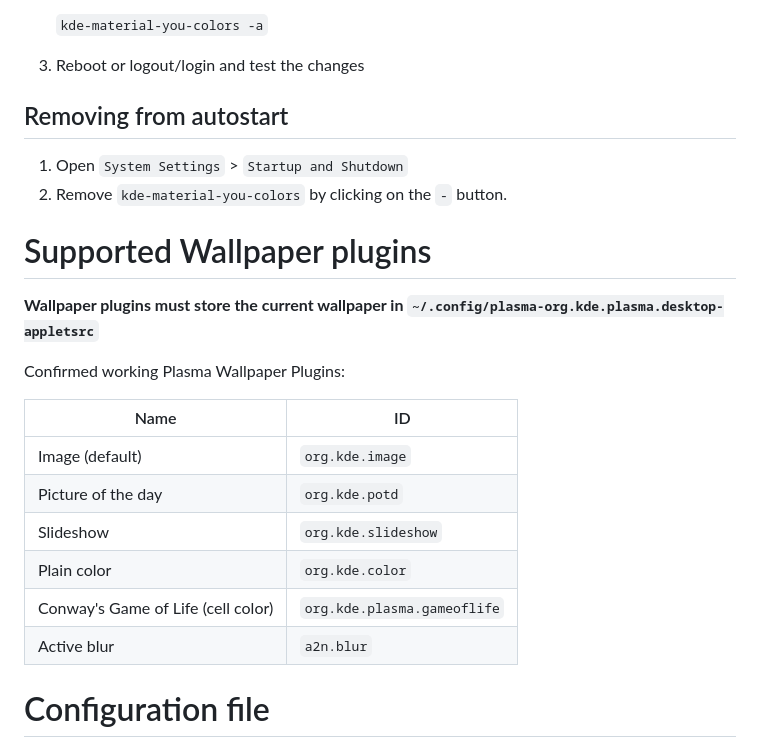
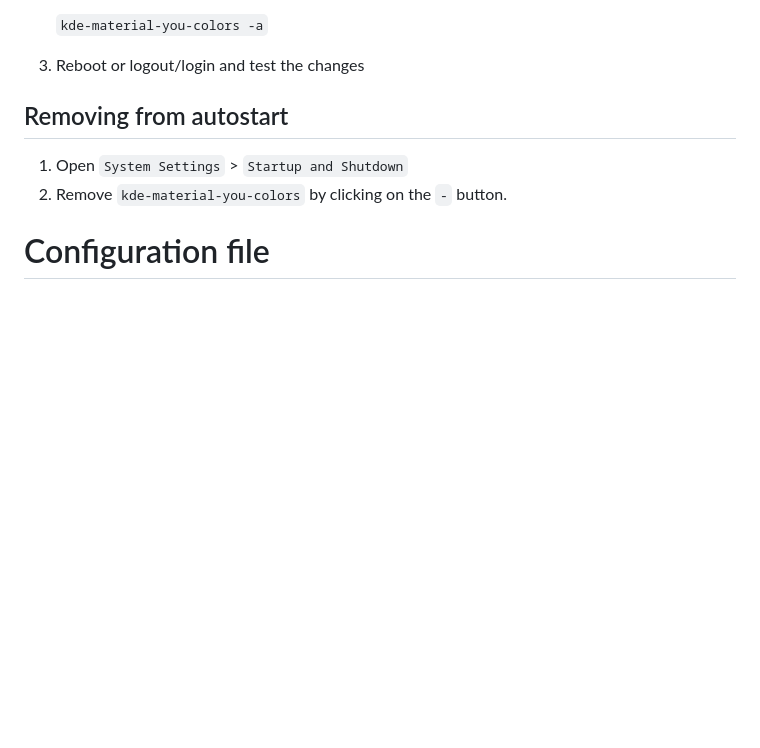
Before and after one commit to luisbocanegra/kde-material-you-colors, a Markdown page: README.md, the part around the change printed below. GitHub-like rendering; blank space fills up the shorter version.

```diff
--- a/README.md
+++ b/README.md
@@ -142,21 +113,6 @@ After finishing the setup, you can make it run automatically on boot
 1. Open `System Settings` > `Startup and Shutdown`
 2. Remove `kde-material-you-colors` by clicking on the `-` button.
 
-# Supported Wallpaper plugins
-
-**Wallpaper plugins must store the current wallpaper in `~/.config/plasma-org.kde.plasma.desktop-appletsrc`**
-
-Confirmed working Plasma Wallpaper Plugins:
-
-| Name | ID |
-| ----------- | ----------- |
-| Image (default) | `org.kde.image` |
-| Picture of the day | `org.kde.potd` |
-| Slideshow | `org.kde.slideshow` |
-| Plain color | `org.kde.color` |
-| Conway's Game of Life (cell color) | `org.kde.plasma.gameoflife` |
-| Active blur | `a2n.blur` |
-
 # Configuration file
 
 - Copy default configuration: run `kde-material-you-colors -c`
```
Also changed, not shown: other parts of README.md (+11 -34 lines).
